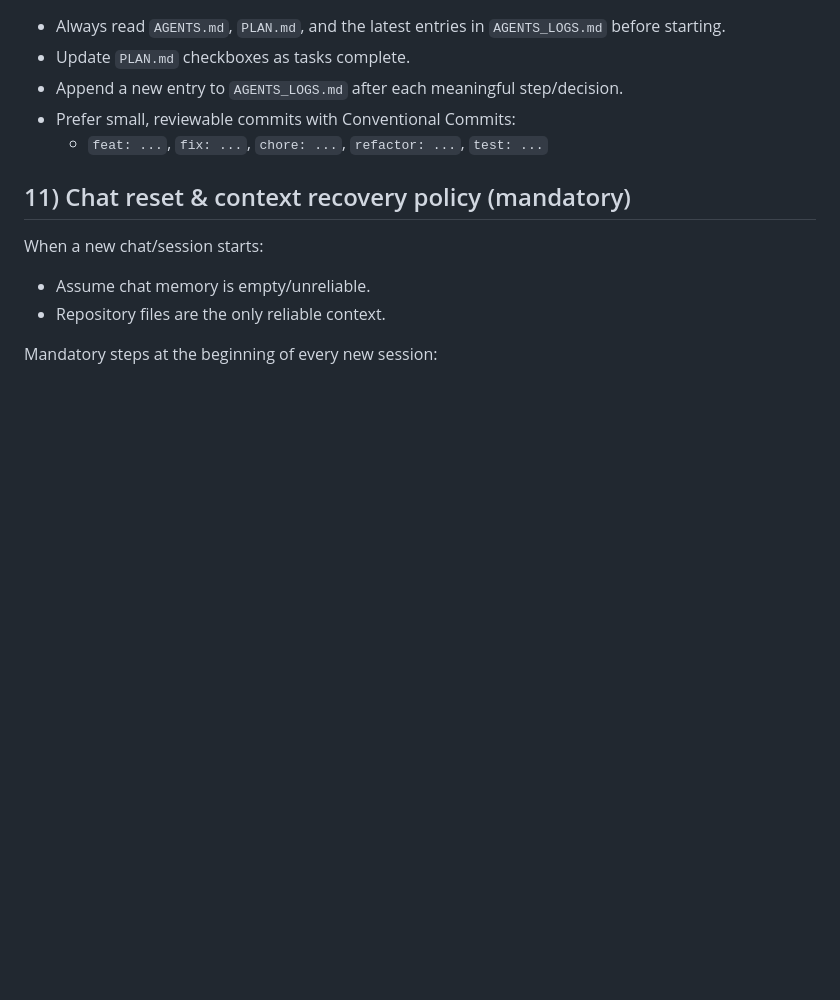
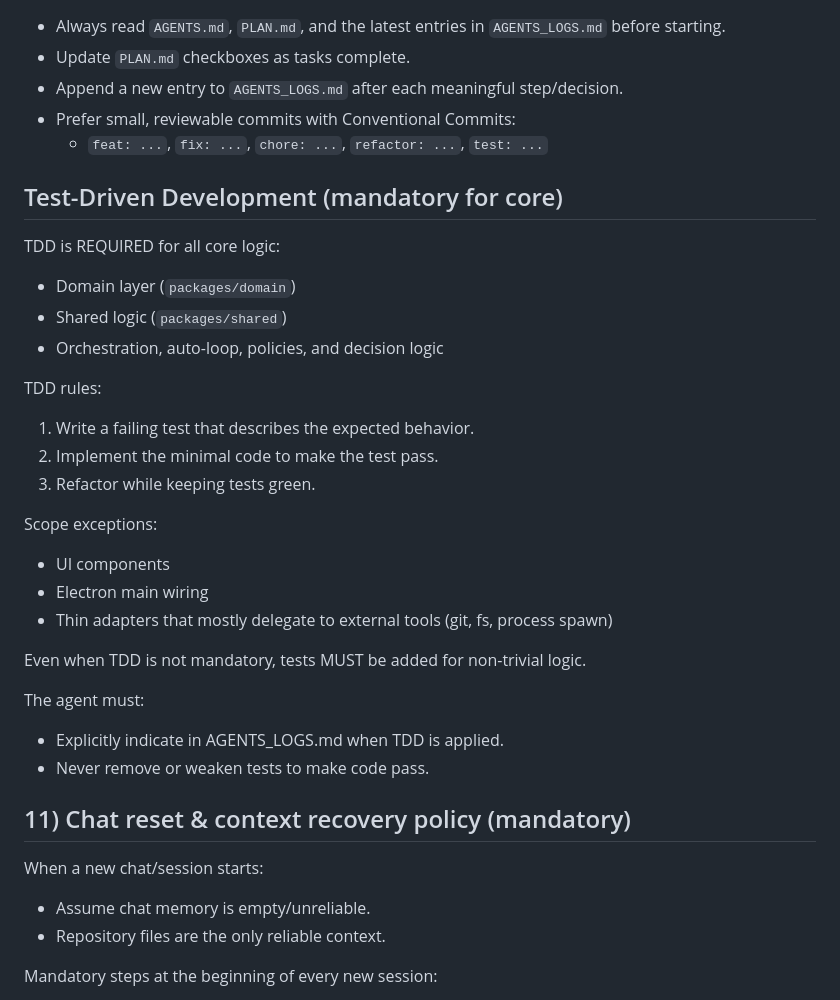
Before and after one commit to juanjoGonDev/Iteronix, a Markdown page: AGENTS.md, the part around the change. GitHub-like rendering; blank space fills up the shorter version.

Commit message:
feat: add Test-Driven Development guidelines and update project plan

```diff
--- a/AGENTS.md
+++ b/AGENTS.md
@@ -160,6 +160,33 @@ Never proceed if gates fail.
 - Prefer small, reviewable commits with Conventional Commits:
   - `feat: ...`, `fix: ...`, `chore: ...`, `refactor: ...`, `test: ...`
 
+## Test-Driven Development (mandatory for core)
+
+TDD is REQUIRED for all core logic:
+
+- Domain layer (`packages/domain`)
+- Shared logic (`packages/shared`)
+- Orchestration, auto-loop, policies, and decision logic
+
+TDD rules:
+
+1. Write a failing test that describes the expected behavior.
+2. Implement the minimal code to make the test pass.
+3. Refactor while keeping tests green.
+
+Scope exceptions:
+
+- UI components
+- Electron main wiring
+- Thin adapters that mostly delegate to external tools (git, fs, process spawn)
+
+Even when TDD is not mandatory, tests MUST be added for non-trivial logic.
+
+The agent must:
+
+- Explicitly indicate in AGENTS_LOGS.md when TDD is applied.
+- Never remove or weaken tests to make code pass.
+
 ## 11) Chat reset & context recovery policy (mandatory)
 
 When a new chat/session starts:
```
Also changed, not shown: PLAN.md (+1 -0 lines).
